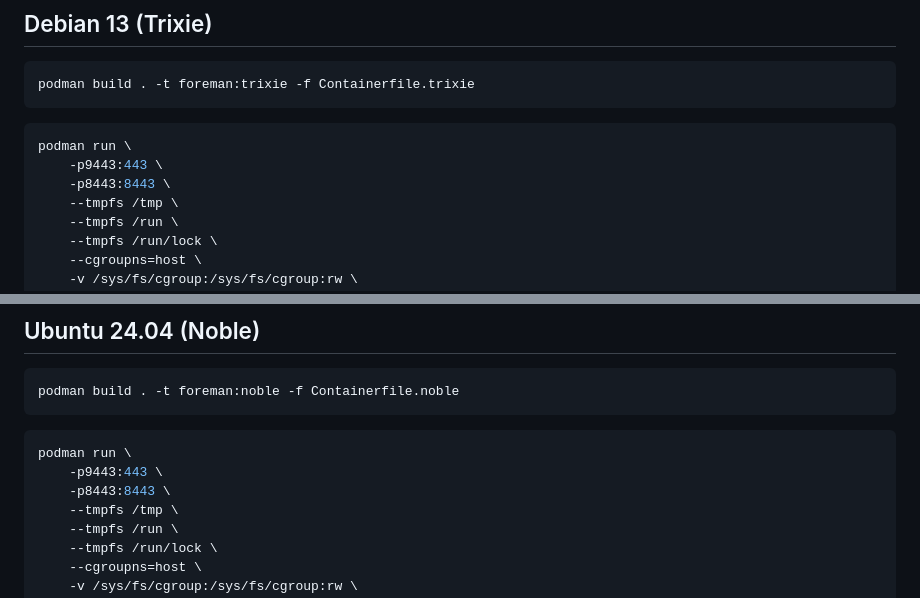
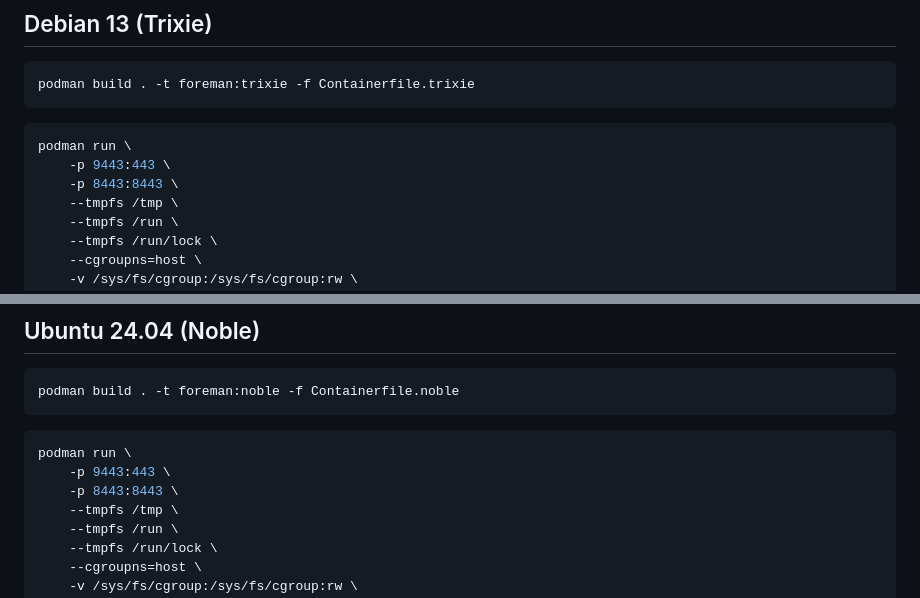
Before and after one commit to a-st/container-foreman, a Markdown page: README.md, 2 parts joined by grey strips. Rendered like a GitHub page.

````diff
--- a/README.md
+++ b/README.md
@@ -9,8 +9,8 @@ podman build . -t foreman:trixie -f Containerfile.trixie
 ```
 ```sh
 podman run \
-    -p9443:443 \
-    -p8443:8443 \
+    -p 9443:443 \
+    -p 8443:8443 \
     --tmpfs /tmp \
     --tmpfs /run \
     --tmpfs /run/lock \
@@ -27,8 +27,8 @@ podman build . -t foreman:noble -f Containerfile.noble
 ```
 ```sh
 podman run \
-    -p9443:443 \
-    -p8443:8443 \
+    -p 9443:443 \
+    -p 8443:8443 \
     --tmpfs /tmp \
     --tmpfs /run \
     --tmpfs /run/lock \
````
Also changed, not shown: other parts of README.md (+36 -0 lines), doc/images/foreman_smart-proxies.png (added).
